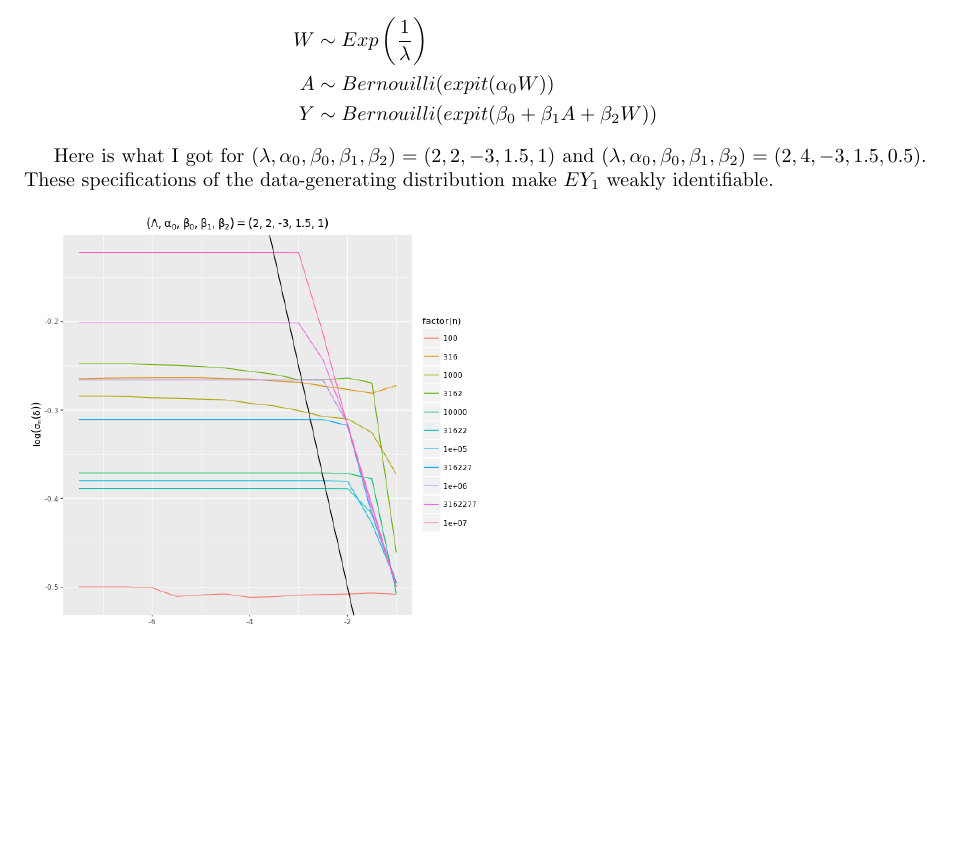
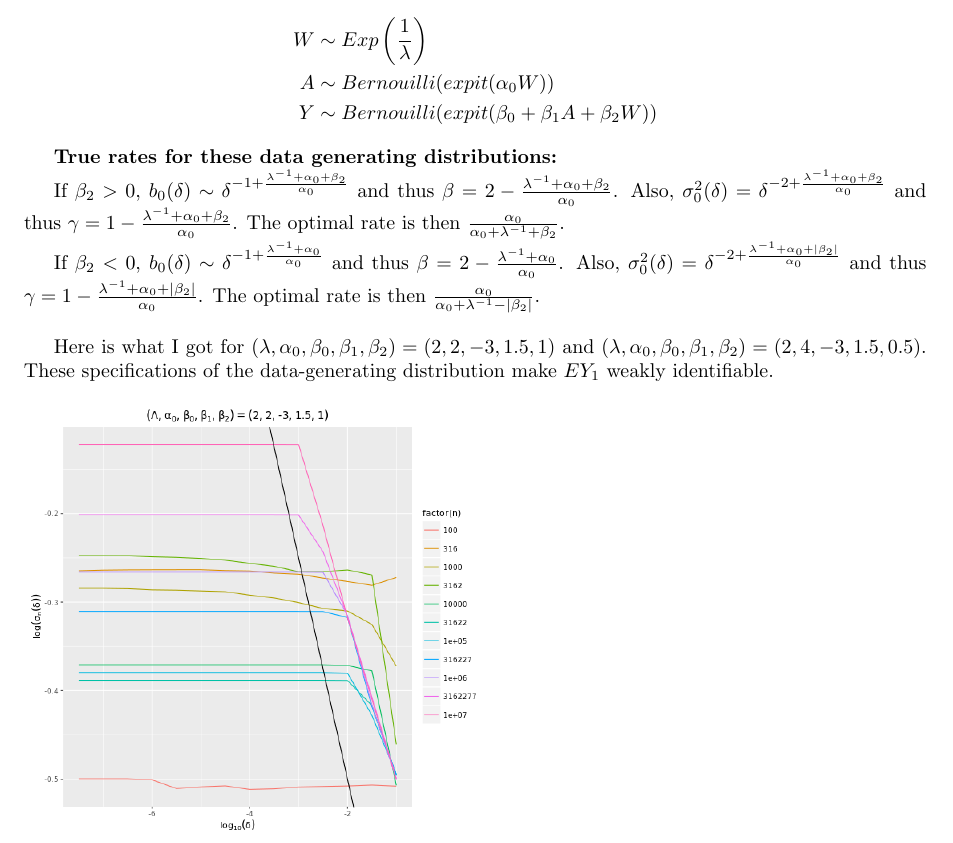
Before and after one commit to aurelienbibaut/c-tmle_truncation, a LaTeX document (data-adaptive_delta_selection/data_adaptive_selection_of_delta.tex): part of page 2 of 5, cut so that both start at the same text, the shorter picture padded with empty space. Compiled offline with pdfLaTeX.

```diff
--- a/data-adaptive_delta_selection/data_adaptive_selection_of_delta.tex
+++ b/data-adaptive_delta_selection/data_adaptive_selection_of_delta.tex
@@ -77,6 +77,16 @@
 A &\sim Bernouilli(expit(\alpha_0 W)) \\
 Y &\sim Bernouilli(expit(\beta_0 + \beta_1 A+ \beta_2 W))
 \end{align*}
+
+\textbf{True rates for these data generating distributions:}
+
+If $\beta_2 > 0$, $b_0(\delta) \sim \delta^{-1 + \frac{\lambda^{-1} + \alpha_0 + \beta_2}{\alpha_0}}$ and thus $\beta = 2 - \frac{\lambda^{-1} + \alpha_0 + \beta_2}{\alpha_0}$. Also, $\sigma_0^2(\delta) = \delta^{-2 + \frac{\lambda^{-1} + \alpha_0 + \beta_2}{\alpha_0}}$ and thus $\gamma = 1 - \frac{\lambda^{-1} + \alpha_0 + \beta_2}{\alpha_0}$.
+The optimal rate is then $\frac{\alpha_0}{\alpha_0 + \lambda^{-1} + \beta_2}$.
+
+If $\beta_2 < 0$, $b_0(\delta) \sim \delta^{-1 + \frac{\lambda^{-1} + \alpha_0}{\alpha_0}}$ and thus $\beta = 2 - \frac{\lambda^{-1} + \alpha_0}{\alpha_0}$. Also, $\sigma_0^2(\delta) = \delta^{-2 + \frac{\lambda^{-1} + \alpha_0 + |\beta_2|}{\alpha_0}}$ and thus $\gamma = 1 - \frac{\lambda^{-1} + \alpha_0 + |\beta_2|}{\alpha_0}$.
+The optimal rate is then $\frac{\alpha_0}{\alpha_0 + \lambda^{-1} - |\beta_2|}$.
+
+\bigskip
 
 Here is what I got for $(\lambda, \alpha_0, \beta_0, \beta_1, \beta_2) = (2, 2, -3, 1.5, 1)$ and $(\lambda, \alpha_0, \beta_0, \beta_1, \beta_2) = (2, 4, -3, 1.5, 0.5)$. These specifications of the data-generating distribution make $EY_1$ weakly identifiable.
 
```
Also changed, not shown: data-adaptive_delta_selection/data_adaptive_selection_of_delta.pdf, 4 other files.
